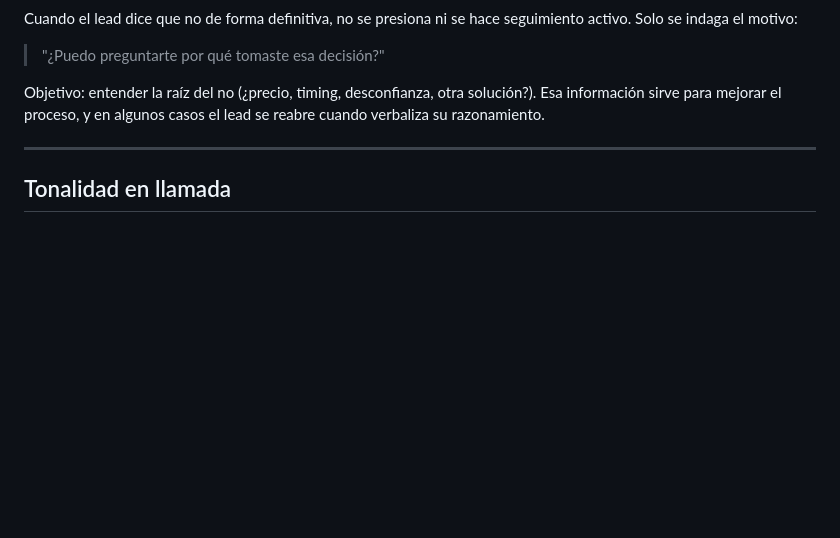
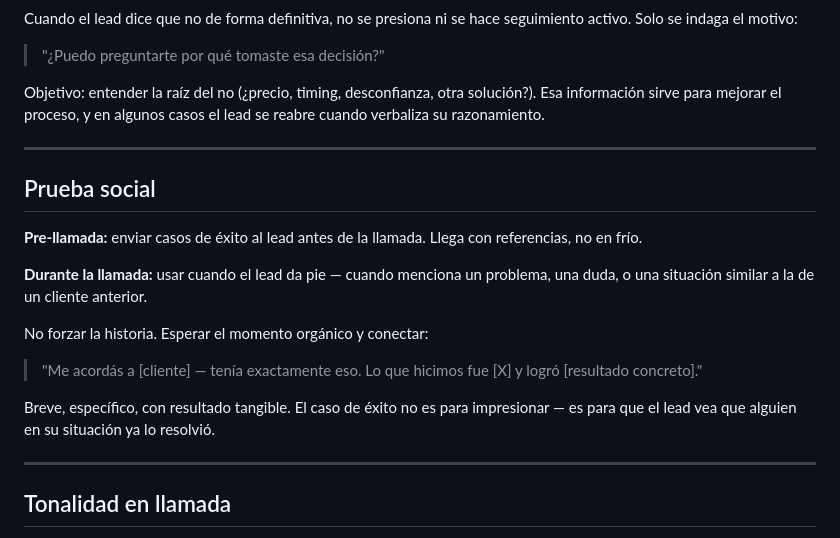
Before and after one commit to guidochacon/Agente-de-ventas, a Markdown page: backend/knowledge_base/guion_llamada_discovery.md, the part around the change. GitHub-like rendering; blank space fills up the shorter version.

```diff
--- a/backend/knowledge_base/guion_llamada_discovery.md
+++ b/backend/knowledge_base/guion_llamada_discovery.md
@@ -132,6 +132,19 @@ Objetivo: entender la raíz del no (¿precio, timing, desconfianza, otra soluci
 
 ---
 
+## Prueba social
+
+**Pre-llamada:** enviar casos de éxito al lead antes de la llamada. Llega con referencias, no en frío.
+
+**Durante la llamada:** usar cuando el lead da pie — cuando menciona un problema, una duda, o una situación similar a la de un cliente anterior.
+
+No forzar la historia. Esperar el momento orgánico y conectar:
+> "Me acordás a [cliente] — tenía exactamente eso. Lo que hicimos fue [X] y logró [resultado concreto]."
+
+Breve, específico, con resultado tangible. El caso de éxito no es para impresionar — es para que el lead vea que alguien en su situación ya lo resolvió.
+
+---
+
 ## Tonalidad en llamada
 
 La voz es una herramienta de dirección emocional. No se improvisa — se alinea conscientemente con el momento de la conversación.
```
Also changed, not shown: backend/knowledge_base/guia_objeciones.md (+17 -1 lines), backend/knowledge_base/metricas_y_revision_llamadas.md (added, +51 -0 lines).
